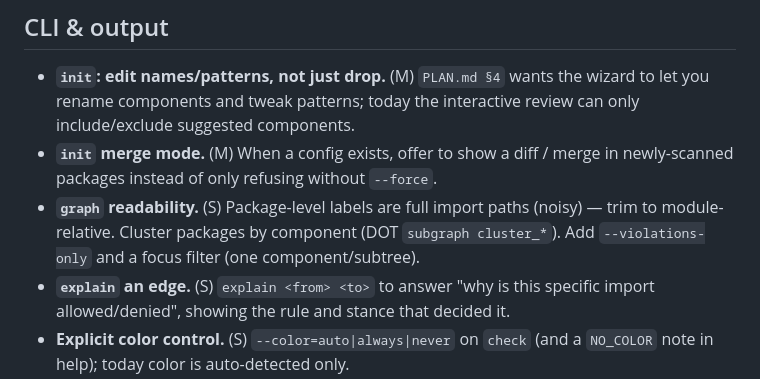
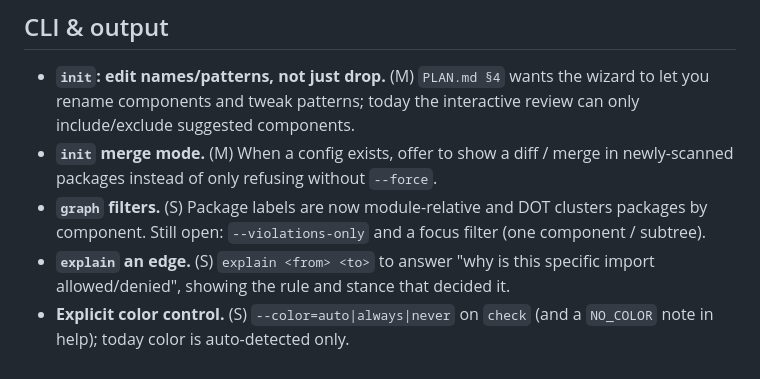
Before and after one commit to matterpale/depdog, a Markdown page: BACKLOG.md, the part around the change. GitHub-like rendering.

Commit message:
BACKLOG: mark graph readability shipped
Co-Authored-By: Claude Fable 5 <noreply@anthropic.com>

```diff
--- a/BACKLOG.md
+++ b/BACKLOG.md
@@ -46,9 +46,9 @@ Improvements, refinements, and polish beyond the M0–M5 work already shipped.
   review can only include/exclude suggested components.
 - **`init` merge mode.** (M) When a config exists, offer to show a diff / merge
   in newly-scanned packages instead of only refusing without `--force`.
-- **`graph` readability.** (S) Package-level labels are full import paths (noisy)
-  — trim to module-relative. Cluster packages by component (DOT `subgraph
-  cluster_*`). Add `--violations-only` and a focus filter (one component/subtree).
+- **`graph` filters.** (S) Package labels are now module-relative and DOT
+  clusters packages by component. Still open: `--violations-only` and a focus
+  filter (one component / subtree).
 - **`explain` an edge.** (S) `explain <from> <to>` to answer "why is this
   specific import allowed/denied", showing the rule and stance that decided it.
 - **Explicit color control.** (S) `--color=auto|always|never` on `check` (and a
```
